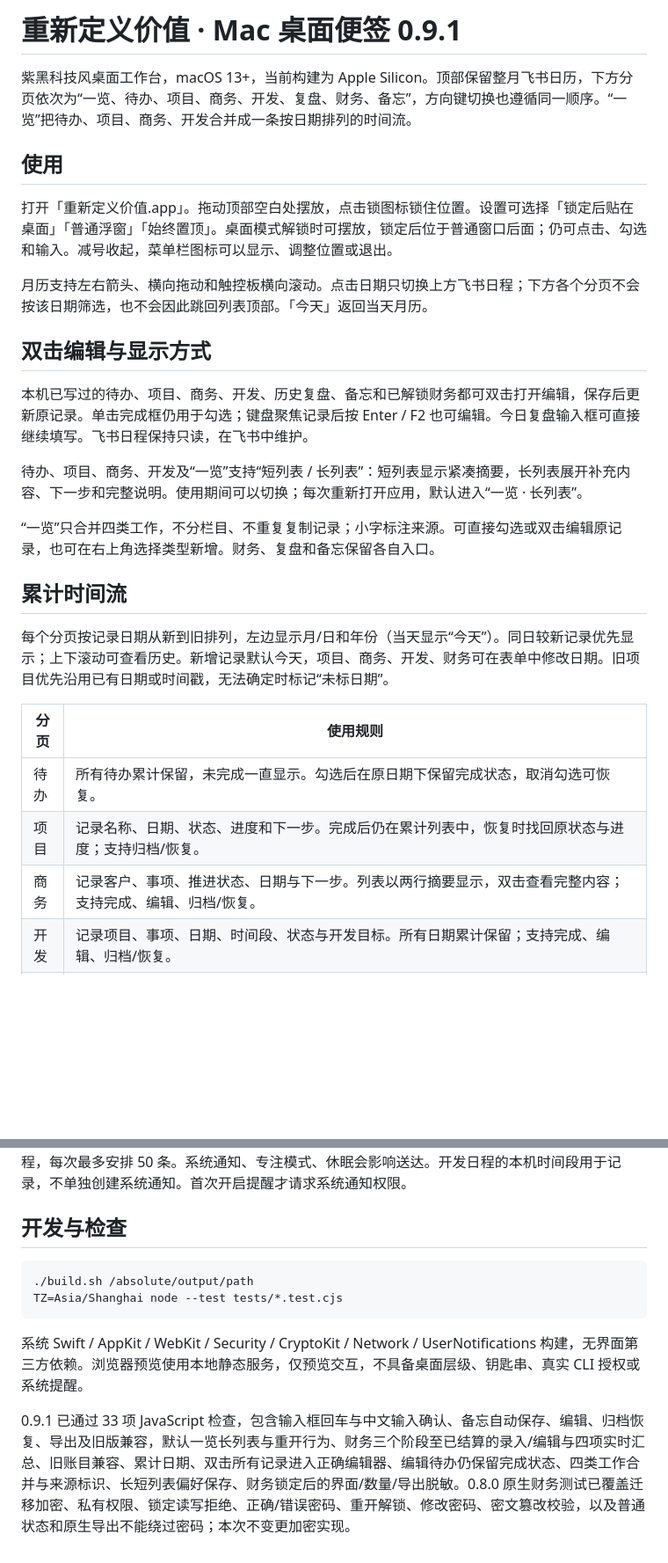
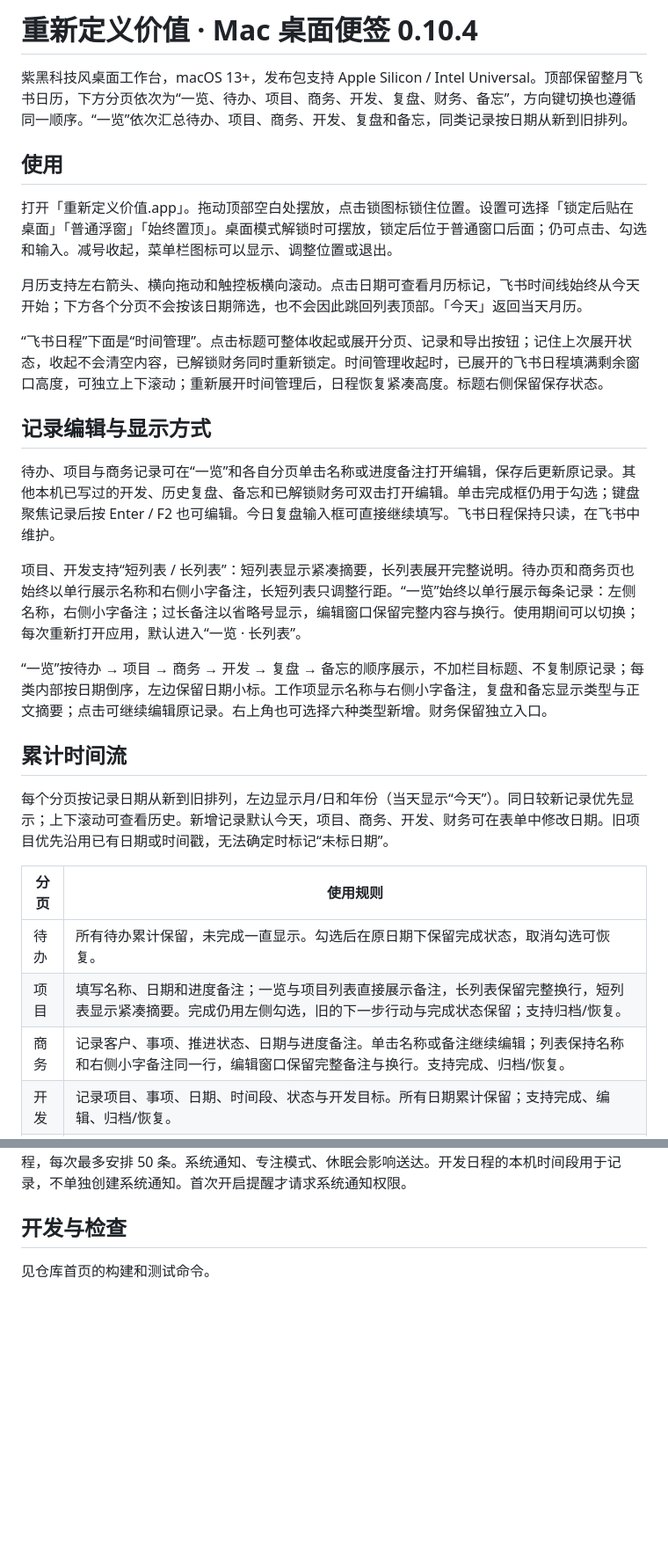
Before and after one commit to haoyun8665/redefine-value, a Markdown page: docs/USAGE.md, 2 parts joined by grey strips. Shown: that part at 88% size. GitHub-like rendering; blank space fills up the shorter version.

````diff
--- a/docs/USAGE.md
+++ b/docs/USAGE.md
@@ -1,20 +1,22 @@
-# 重新定义价值 · Mac 桌面便签 0.9.1
+# 重新定义价值 · Mac 桌面便签 0.10.4
 
-紫黑科技风桌面工作台，macOS 13+，当前构建为 Apple Silicon。顶部保留整月飞书日历，下方分页依次为“一览、待办、项目、商务、开发、复盘、财务、备忘”，方向键切换也遵循同一顺序。“一览”把待办、项目、商务、开发合并成一条按日期排列的时间流。
+紫黑科技风桌面工作台，macOS 13+，发布包支持 Apple Silicon / Intel Universal。顶部保留整月飞书日历，下方分页依次为“一览、待办、项目、商务、开发、复盘、财务、备忘”，方向键切换也遵循同一顺序。“一览”依次汇总待办、项目、商务、开发、复盘和备忘，同类记录按日期从新到旧排列。
 
 ## 使用
 
 打开「重新定义价值.app」。拖动顶部空白处摆放，点击锁图标锁住位置。设置可选择「锁定后贴在桌面」「普通浮窗」「始终置顶」。桌面模式解锁时可摆放，锁定后位于普通窗口后面；仍可点击、勾选和输入。减号收起，菜单栏图标可以显示、调整位置或退出。
 
-月历支持左右箭头、横向拖动和触控板横向滚动。点击日期只切换上方飞书日程；下方各个分页不会按该日期筛选，也不会因此跳回列表顶部。「今天」返回当天月历。
+月历支持左右箭头、横向拖动和触控板横向滚动。点击日期可查看月历标记，飞书时间线始终从今天开始；下方各个分页不会按该日期筛选，也不会因此跳回列表顶部。「今天」返回当天月历。
 
-## 双击编辑与显示方式
+“飞书日程”下面是“时间管理”。点击标题可整体收起或展开分页、记录和导出按钮；记住上次展开状态，收起不会清空内容，已解锁财务同时重新锁定。时间管理收起时，已展开的飞书日程填满剩余窗口高度，可独立上下滚动；重新展开时间管理后，日程恢复紧凑高度。标题右侧保留保存状态。
 
-本机已写过的待办、项目、商务、开发、历史复盘、备忘和已解锁财务都可双击打开编辑，保存后更新原记录。单击完成框仍用于勾选；键盘聚焦记录后按 Enter / F2 也可编辑。今日复盘输入框可直接继续填写。飞书日程保持只读，在飞书中维护。
+## 记录编辑与显示方式
 
-待办、项目、商务、开发及“一览”支持“短列表 / 长列表”：短列表显示紧凑摘要，长列表展开补充内容、下一步和完整说明。使用期间可以切换；每次重新打开应用，默认进入“一览 · 长列表”。
+待办、项目与商务记录可在“一览”和各自分页单击名称或进度备注打开编辑，保存后更新原记录。其他本机已写过的开发、历史复盘、备忘和已解锁财务可双击打开编辑。单击完成框仍用于勾选；键盘聚焦记录后按 Enter / F2 也可编辑。今日复盘输入框可直接继续填写。飞书日程保持只读，在飞书中维护。
 
-“一览”只合并四类工作，不分栏目、不重复复制记录；小字标注来源。可直接勾选或双击编辑原记录，也可在右上角选择类型新增。财务、复盘和备忘保留各自入口。
+项目、开发支持“短列表 / 长列表”：短列表显示紧凑摘要，长列表展开完整说明。待办页和商务页也始终以单行展示名称和右侧小字备注，长短列表只调整行距。“一览”始终以单行展示每条记录：左侧名称，右侧小字备注；过长备注以省略号显示，编辑窗口保留完整内容与换行。使用期间可以切换；每次重新打开应用，默认进入“一览 · 长列表”。
+
+“一览”按待办 → 项目 → 商务 → 开发 → 复盘 → 备忘的顺序展示，不加栏目标题、不复制原记录；每类内部按日期倒序，左边保留日期小标。工作项显示名称与右侧小字备注，复盘和备忘显示类型与正文摘要；点击可继续编辑原记录。右上角也可选择六种类型新增。财务保留独立入口。
 
 ## 累计时间流
 
@@ -23,8 +25,8 @@
 | 分页 | 使用规则 |
 | --- | --- |
 | 待办 | 所有待办累计保留，未完成一直显示。勾选后在原日期下保留完成状态，取消勾选可恢复。 |
-| 项目 | 记录名称、日期、状态、进度和下一步。完成后仍在累计列表中，恢复时找回原状态与进度；支持归档/恢复。 |
-| 商务 | 记录客户、事项、推进状态、日期与下一步。列表以两行摘要显示，双击查看完整内容；支持完成、编辑、归档/恢复。 |
+| 项目 | 填写名称、日期和进度备注；一览与项目列表直接展示备注，长列表保留完整换行，短列表显示紧凑摘要。完成仍用左侧勾选，旧的下一步行动与完成状态保留；支持归档/恢复。 |
+| 商务 | 记录客户、事项、推进状态、日期与进度备注。单击名称或备注继续编辑；列表保持名称和右侧小字备注同一行，编辑窗口保留完整备注与换行。支持完成、归档/恢复。 |
 | 开发 | 记录项目、事项、日期、时间段、状态与开发目标。所有日期累计保留；支持完成、编辑、归档/恢复。 |
 | 复盘 | 今日输入框自动保存，历史复盘按日期累计在同一列表中。双击历史可编辑，“补写”可选过去日期，“搜索”查找档案。换日生成当天输入框，旧内容继续保留。 |
 | 财务 | 记录收入/支出、金额、日期、往来方、财务阶段和备注。金额按人民币“分”保存，最多两位小数；支持双击编辑、归档/恢复。新增默认收入，阶段可选择待接洽、待交付、待结算、已结算（总营收）；支出保留待付款/已结清。仅为本机账目记录，不进行转账或付款。 |
@@ -96,11 +98,4 @@
 
 ## 开发与检查
 
-```sh
-./build.sh /absolute/output/path
-TZ=Asia/Shanghai node --test tests/*.test.cjs
-```
-
-系统 Swift / AppKit / WebKit / Security / CryptoKit / Network / UserNotifications 构建，无界面第三方依赖。浏览器预览使用本地静态服务，仅预览交互，不具备桌面层级、钥匙串、真实 CLI 授权或系统提醒。
-
-0.9.1 已通过 33 项 JavaScript 检查，包含输入框回车与中文输入确认、备忘自动保存、编辑、归档恢复、导出及旧版兼容，默认一览长列表与重开行为、财务三个阶段至已结算的录入/编辑与四项实时汇总、旧账目兼容、累计日期、双击所有记录进入正确编辑器、编辑待办仍保留完成状态、四类工作合并与来源标识、长短列表偏好保存、财务锁定后的界面/数量/导出脱敏。0.8.0 原生财务测试已覆盖迁移加密、私有权限、锁定读写拒绝、正确/错误密码、重开解锁、修改密码、密文篡改校验，以及普通状态和原生导出不能绕过密码；本次不变更加密实现。
+见仓库首页的构建和测试命令。
````
Also changed, not shown: other parts of docs/USAGE.md (+5 -5 lines), CHANGELOG.md (+11 -0 lines), README.md (+8 -3 lines), docs/images/feishu-timeline.jpg (added), 8 other files.
